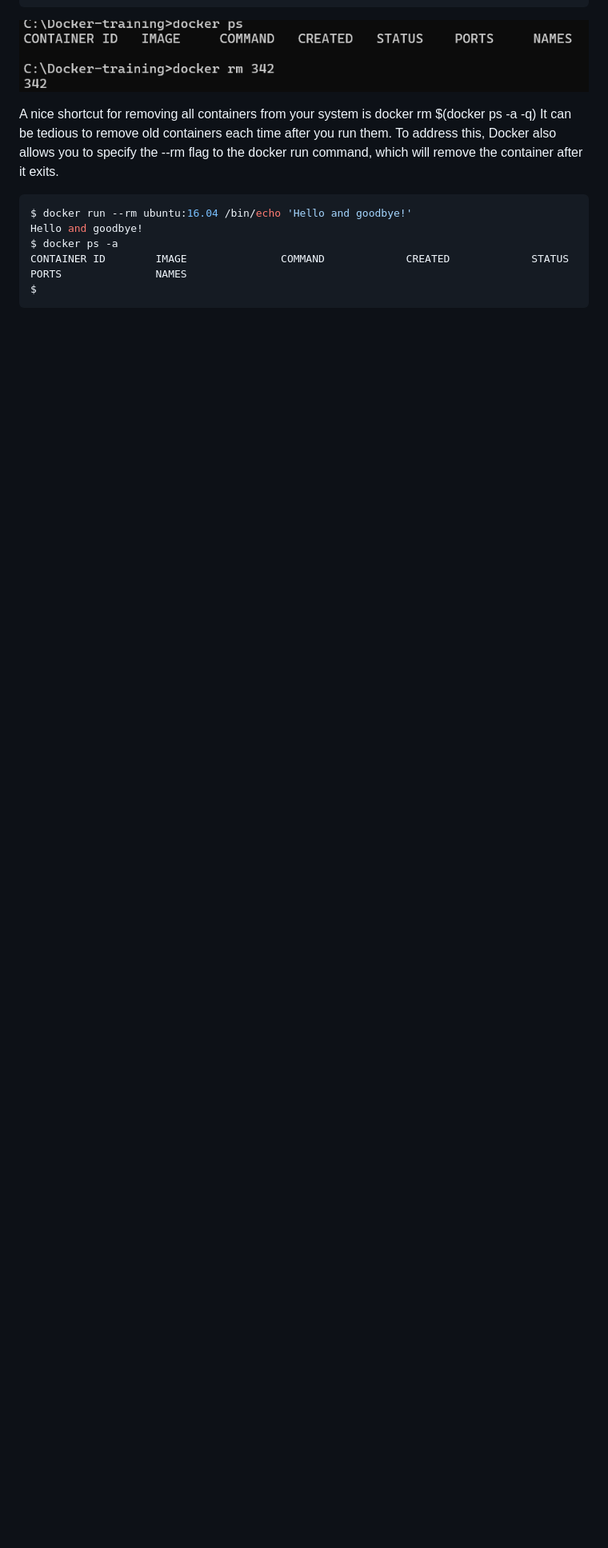
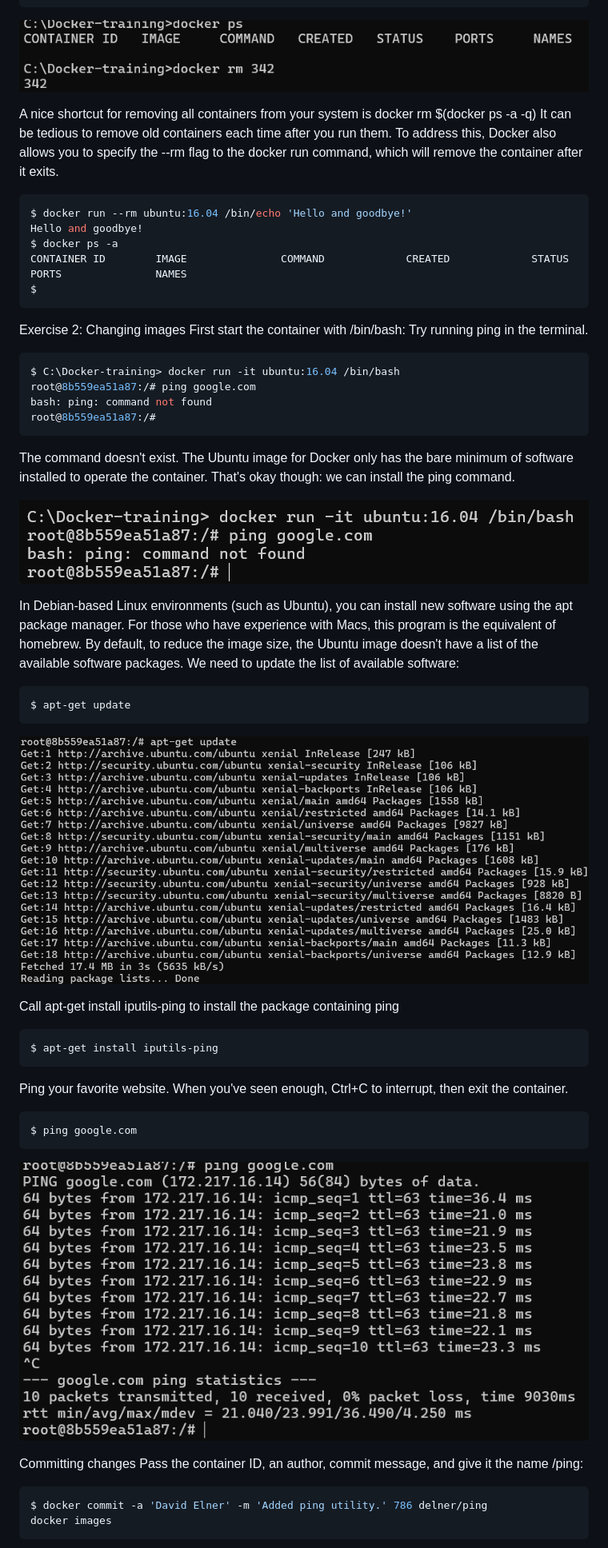
Before and after one commit to Wisienkaa/lab-integracja-systemow-wiszniewska, a Markdown page: app-container-docker-training/README.md, the part around the change printed below. Shown: that part at 80% size. Rendered like a GitHub page; pictures changed too: app-container-docker-training/2.1.png (added), app-container-docker-training/2.2.png (added), app-container-docker-training/2.3.png (added); blank space fills up the shorter version.

Commit message:
changing images - finish

````diff
--- a/app-container-docker-training/README.md
+++ b/app-container-docker-training/README.md
@@ -109,3 +109,50 @@ $ docker ps -a
 CONTAINER ID        IMAGE               COMMAND             CREATED             STATUS              PORTS               NAMES
 $
 ```
+
+Exercise 2: Changing images
+First start the container with /bin/bash:
+Try running ping in the terminal.
+
+```bash
+$ C:\Docker-training> docker run -it ubuntu:16.04 /bin/bash
+root@8b559ea51a87:/# ping google.com
+bash: ping: command not found
+root@8b559ea51a87:/#
+```
+
+The command doesn't exist. The Ubuntu image for Docker only has the bare minimum of software installed to operate the container. That's okay though: we can install the ping command.
+
+![venv](2.1.png)
+
+In Debian-based Linux environments (such as Ubuntu), you can install new software using the apt package manager. For those who have experience with Macs, this program is the equivalent of homebrew.
+By default, to reduce the image size, the Ubuntu image doesn't have a list of the available software packages. We need to update the list of available software:
+
+```bash
+$ apt-get update
+```
+
+![venv](2.2.png)
+
+Call apt-get install iputils-ping to install the package containing ping
+
+```bash
+$ apt-get install iputils-ping
+```
+
+Ping your favorite website. When you've seen enough, Ctrl+C to interrupt, then exit the container.
+
+```bash
+$ ping google.com
+```
+
+![venv](2.3.png)
+
+Committing changes
+Pass the container ID, an author, commit message, and give it the name <DockerHub username>/ping:
+
+```bash
+$ docker commit -a 'David Elner' -m 'Added ping utility.' 786 delner/ping
+docker images
+```
+
````
Also changed, not shown: other parts of app-container-docker-training/README.md (+3 -0 lines), app-container-docker-training/2.4.png (added), app-container-docker-training/2.5.png (added).
